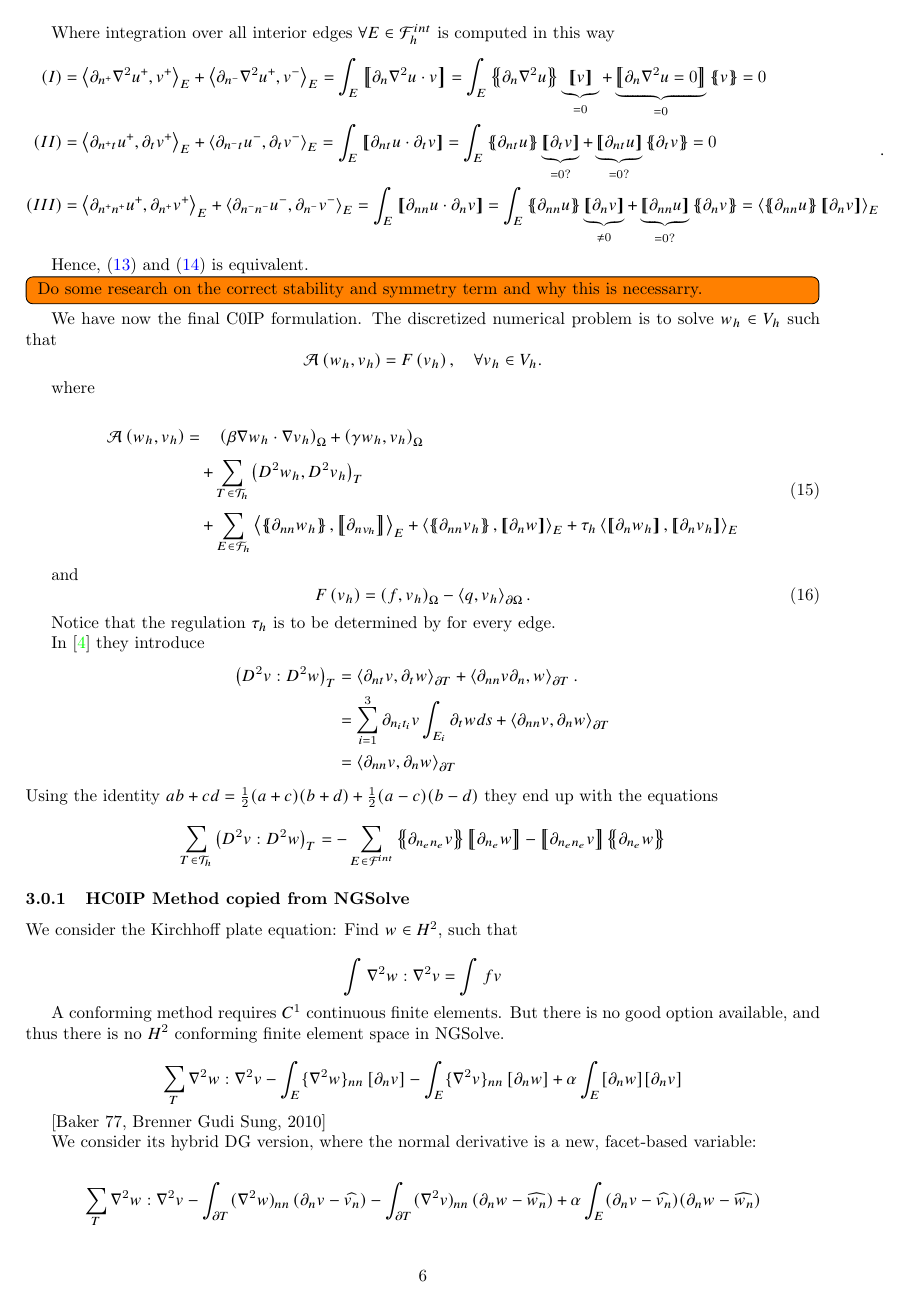
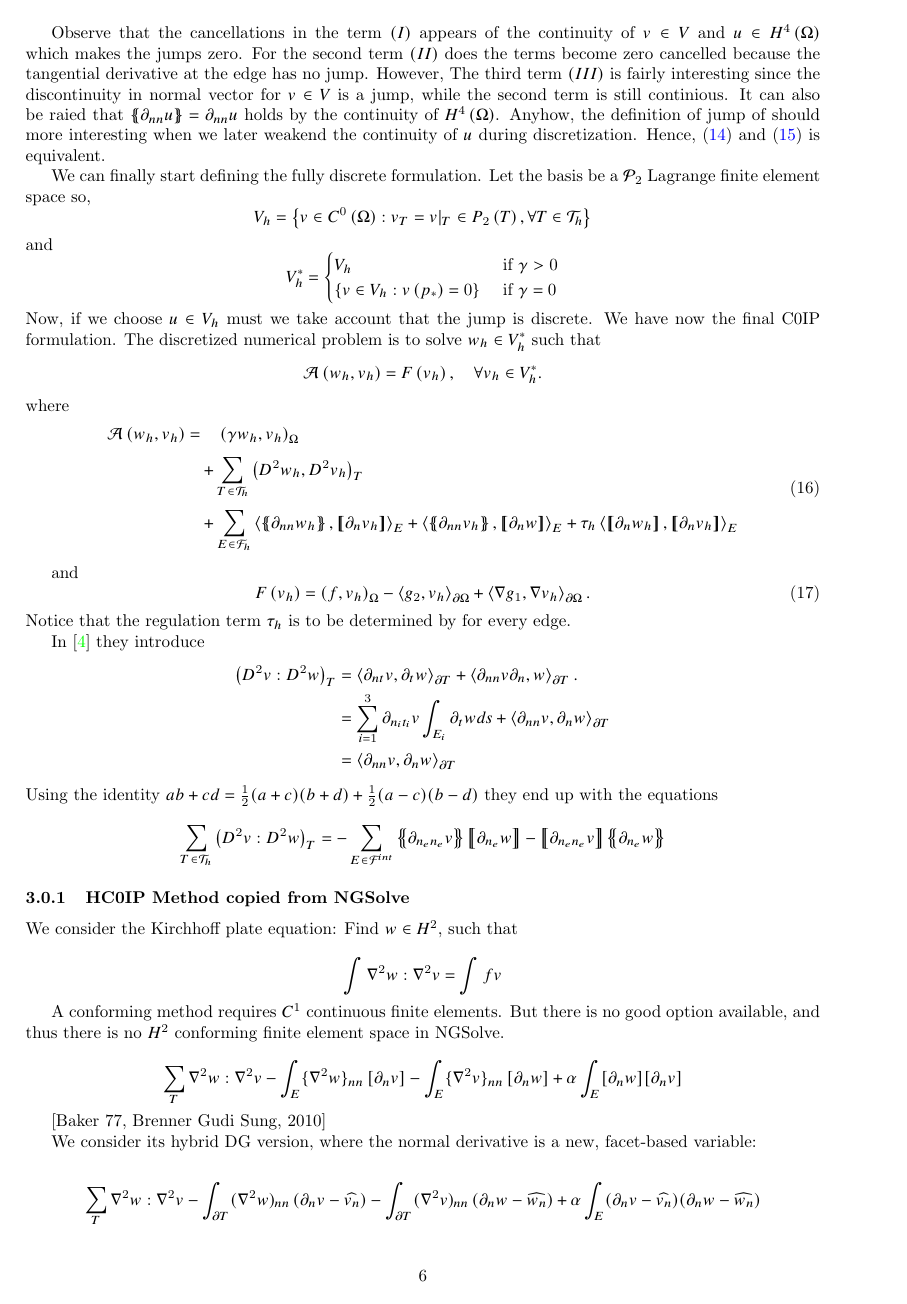
Before and after one commit to isakhammer/master_thesis, a LaTeX document (latex/main.tex, which reads latex/biharmonic-equation.tex): page 7 of 9. The pictures show the PDF file latex/main.pdf that the author committed with the source.

Commit message:
Add progress

```diff
--- a/latex/biharmonic-equation.tex
+++ b/latex/biharmonic-equation.tex
@@ -103,8 +100,7 @@ Let $w,v \in  H^{4} \left( T  \right) $ and $\mathcal{T}_{h} $ the simplicial tr
     \label{fig:normal}
 \end{figure}
 
-
-Using the same method as in \cite{gu2012c0, brenner2012quadratic} can we
+Let $w,v \in  H^{4} \left( T  \right) $ and $\mathcal{T}_{h} $ the simplicial triangulation of $\Omega$. Using the same method as in \cite{gu2012c0, brenner2012quadratic} can we
 deduce that for every triangle $T \in  \mathcal{T}_{h} $ is \[
     \begin{split}
         \left( \nabla ^{4} w, v \right) _{T} &= \left< \partial _{n} \nabla ^2 w, v \right>_{\partial T} - \left( \nabla \left( \nabla ^2 w
@@ -149,9 +145,7 @@ However, this can be simplified so
 \left( \nabla ^{4} u, v \right) _{\Omega }
 & = \sum_{T \in  \mathcal{T} _{h}}^{} \left( D^2u, D^2v \right)_{T}  + \sum_{E \in
 \mathcal{F} ^{ext}_{}}^{} \left<\partial _{n} \nabla  ^2 u, v  \right> _{E}
-- \underbrace{\left<\partial _{nt} u, \partial _{n} v \right> _{E}}_{= 0}
+- \left<\partial _{nt} u, \partial _{t} v \right> _{E}
 + \sum_{E \in \mathcal{F}  ^{int}}^{} \left<\partial _{nn} u , \jump{ \partial _{n} v }
 \right>_{E} \\
 & = \sum_{T \in  \mathcal{T} _{h}}^{} \left( D^2u, D^2v \right)_{T}  + \sum_{E \in
-\mathcal{F} ^{ext}_{}}^{} \left<g_{2 }, v  \right> _{E} + \left<n g_{2}, \nabla _{n}v \right>_{E}
-+ \sum_{E \in \mathcal{F}  ^{int}}^{} \left<\mean{ \partial _{nn} u }   , \jump{ \partial _{n} v }
@@ -169,8 +163,9 @@ The equivalence of \eqref{eq:bi_basic_dg2} and \eqref{eq:bi_basic_dg_full_1} com
  \left( \nabla ^{4} u,v \right) _{\Omega } & =\sum_{T\in \mathcal{T} _{h}}^{} \left( D^2u,D^2v \right) _{T } - \left<\partial _{nt} u, \partial _{t}v
 \right>_{\partial T} - \left<\partial _{nn} u, \partial _{n}v \right>_{\partial T} + \left<\partial _{n} \nabla ^2 u,v
 \right>_{\partial T} \\
-&= \sum_{E \in \mathcal{F}_{h}^{ext} }^{} \underbrace{\left< \partial _{n} \nabla ^2 u, v  \right>_{E}}_{= \left< g_{2},v \right>_{E} }  -  \left<
-\partial _{nt} u, \partial _{t} v \right> _{E} - \underbrace{\left< \partial _{nn} u, \partial _{n} v \right>}_{= \left<n g_{2}, \nabla _{n}v \right>_{E}  }    \\
+&= \sum_{T\in \mathcal{T} _{h}}^{} \left( D^2u,D^2v \right) _{T } \\
+&  \quad + \sum_{E \in \mathcal{F}_{h}^{ext} }^{} \underbrace{\left< \partial _{n} \nabla ^2 u, v  \right>_{E}}_{= \left< g_{2},v \right>_{E} }  -  \underbrace{\left<
+\partial _{nt} u, \partial _{t} v \right> _{E}}_{= \left<\partial _{t} g_{1} , \partial _{t}v \right> }  - \underbrace{\left< \partial _{nn} u, \partial _{n} v \right>}_{= \left<n g_{2}, \partial  _{n}v \right>_{E}  }    \\
 & \quad  + \sum_{E \in \mathcal{F} _{h}^{int}}^{} \underbrace{\left( \left<\partial _{n^{+}} \nabla ^2 u^{+}
         ,v^{+}\right>_{E}
 + \left<\partial _{n^{-}} \nabla ^2 u^{+} ,v^{-}\right>_{E}  \right)}_{(I)} +
@@ -203,3 +198,4 @@ Where integration over all interior edges $ \forall E \in \mathcal{F}_{h}^{int}$
         \mean{ \partial _{nn} u    } \underbrace{\jump{ \partial_{n} v }  }_{\neq 0}    + \underbrace{\jump{ \partial
                  _{nn}  u
          }}_{= 0}    \mean{ \partial _{n}v } =
+        \left< \partial _{nn} u    , \jump{ \partial_{n} v } \right>_{E}  \\
@@ -207,26 +202,26 @@ Where integration over all interior edges $ \forall E \in \mathcal{F}_{h}^{int}$
     \end{split}
 .\end{equation*}
 
-Observe that the cancellations in $(I)$ appears since $v\in C^{0} $ and $u\in H^{4}\left( \Omega  \right) $.
+Observe that the cancellations in the term $(I)$ appears of the continuity of $v\in V $ and $u\in H^{4}\left( \Omega  \right) $ which makes the jumps zero. For the second term $(II)$ does the terms become zero cancelled because the tangential derivative at the edge
+has no jump. However, The third term $(III)$  is fairly interesting since the discontinuity in normal vector for $v \in V$ is a jump, while the second term is still continious. It can also be raied that $\mean{ \partial _{nn} u } = \partial _{nn} u  $ holds by the continuity of $H^{4}\left( \Omega  \right) $. Anyhow, the definition of jump of should more interesting when we later weakend the continuity of $u$ during discretization.
+Hence, \eqref{eq:bi_basic_dg2} and \eqref{eq:bi_basic_dg_full_1} is equivalent.
 
-Hence, \eqref{eq:bi_basic_dg} and \eqref{eq:bi_basic_dg_full_1} is equivalent.
-
-We finally can start defining the fully discrete formulation. Let the basis be a $\mathcal{P}_{2} $ Lagrange finite element space so,
+We can finally start defining the fully discrete formulation. Let the basis be a $\mathcal{P}_{2} $ Lagrange finite element space so,
 \[
-V_{h} = \left\{ v \in C\left( \Omega  \right): v_{T} = v | _{T} \in P_{2}\left( T \right), \forall T \in
+V_{h} = \left\{ v \in C^{0}\left( \Omega  \right): v_{T} = v | _{T} \in P_{2}\left( T \right), \forall T \in
 \mathcal{T}_{h}    \right\}
 \]
 and
 \[
 V_{h}^{*} = \begin{cases}
     V_{h} & \text{ if } \gamma > 0 \\
-    \left\{ v \in V_{h}: v\left( p_{*} = 0 \right)    \right\} &  \text{ if } \gamma  = 0
+    \left\{ v \in V_{h}: v\left( p_{*}  \right) = 0   \right\} &  \text{ if } \gamma  = 0
 \end{cases}
 \]
 Now, if we choose $u \in V_{h}$ must we take account that the jump is discrete.
  We have now the final C0IP formulation.
-The discretized numerical problem is to solve $w_{h} \in V_{h}$ such that \[
-\mathcal{A}\left( w_{h}, v_{h} \right)   = F\left( v_{h} \right), \quad \forall v_{h} \in V_{h}  .
+The discretized numerical problem is to solve $w_{h} \in V_{h}^{*}$ such that \[
+\mathcal{A}\left( w_{h}, v_{h} \right)   = F\left( v_{h} \right), \quad \forall v_{h} \in V_{h}^{*}  .
 \]
 where
 \begin{equation}
@@ -246,10 +241,9 @@ where
 and
 \begin{equation}
 \label{eq:basic_dg_F_h}
-F\left( v_{h} \right)  = \left( f, v_{h} \right) _{\Omega } - \left<q, v_{h} \right> _{\partial \Omega }.
+F\left( v_{h} \right)  = \left( f, v_{h} \right) _{\Omega } - \left<g_{2},v_{h} \right>_{\partial \Omega } + \left<\nabla g_{1}, \nabla v_{h} \right>_{\partial \Omega }.
 \end{equation}
-
-Notice that the regulation $\tau _{h}$ is to be determined by for every edge.
+Notice that the regulation term $\tau _{h}$ is to be determined by for every edge.
 
 In \cite{gu2012c0} they introduce \[
             \begin{split}
```
Also changed, not shown: latex/main.pdf, latex/biharmonic-equation.tex (22 more changed lines).
